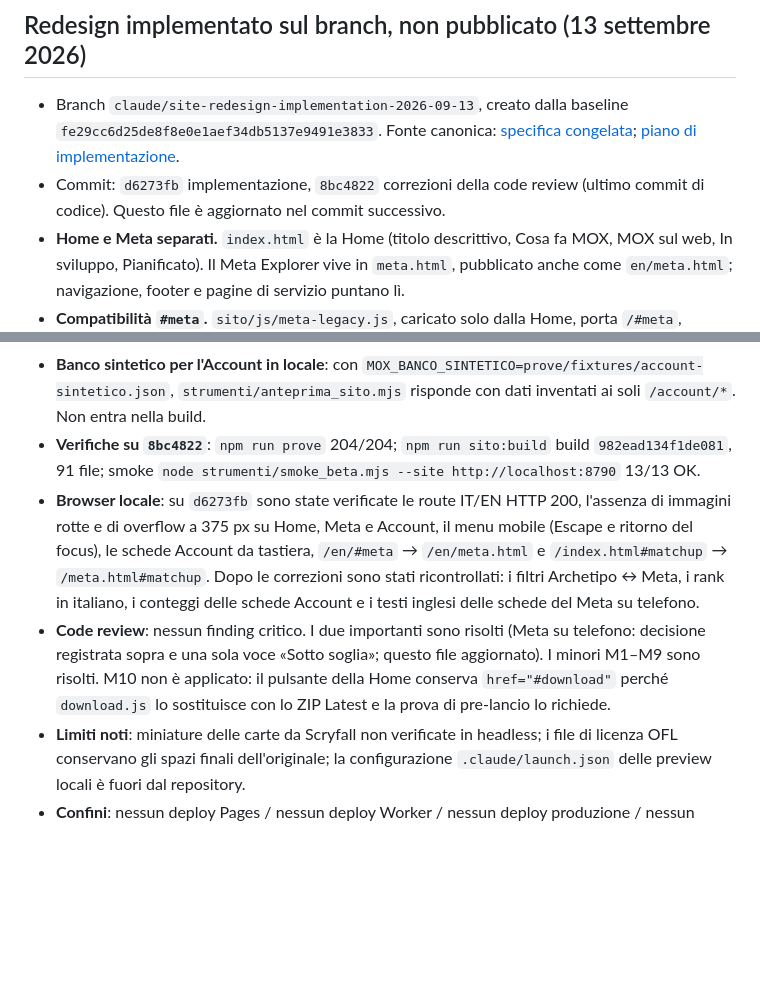
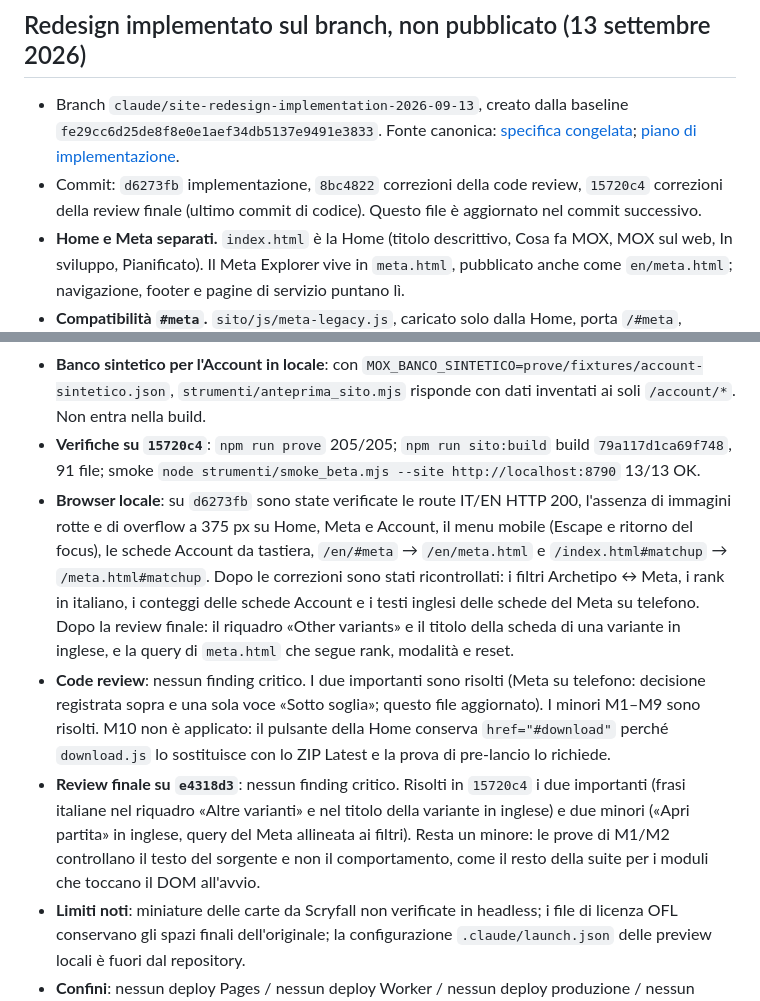
Before and after one commit to Dennis96/moxtracker, a Markdown page: STATO-CORRENTE-SITO.md, 2 parts joined by grey strips. GitHub-like rendering; blank space fills up the shorter version.

Commit message:
docs(site): record final review of the redesign
Co-Authored-By: Claude Opus 5 <noreply@anthropic.com>

```diff
--- a/STATO-CORRENTE-SITO.md
+++ b/STATO-CORRENTE-SITO.md
@@ -26,8 +26,9 @@ del sito.
   baseline `fe29cc6d25de8f8e0e1aef34db5137e9491e3833`. Fonte canonica:
   [specifica congelata](passaggi/sito/SPEC-SITO-MOX-REDESIGN-2026-09-13.md);
   [piano di implementazione](passaggi/sito/PIANO-IMPLEMENTAZIONE-REDESIGN-2026-09-13.md).
-- Commit: `d6273fb` implementazione, `8bc4822` correzioni della code review
-  (ultimo commit di codice). Questo file è aggiornato nel commit successivo.
+- Commit: `d6273fb` implementazione, `8bc4822` correzioni della code review,
+  `15720c4` correzioni della review finale (ultimo commit di codice). Questo
+  file è aggiornato nel commit successivo.
 - **Home e Meta separati.** `index.html` è la Home (titolo descrittivo, Cosa fa
   MOX, MOX sul web, In sviluppo, Pianificato). Il Meta Explorer vive in
   `meta.html`, pubblicato anche come `en/meta.html`; navigazione, footer e
@@ -61,8 +62,8 @@ del sito.
   `MOX_BANCO_SINTETICO=prove/fixtures/account-sintetico.json`,
   `strumenti/anteprima_sito.mjs` risponde con dati inventati ai soli
   `/account/*`. Non entra nella build.
-- **Verifiche su `8bc4822`**: `npm run prove` 204/204; `npm run sito:build`
-  build `982ead134f1de081`, 91 file; smoke
+- **Verifiche su `15720c4`**: `npm run prove` 205/205; `npm run sito:build`
+  build `79a117d1ca69f748`, 91 file; smoke
   `node strumenti/smoke_beta.mjs --site http://localhost:8790` 13/13 OK.
 - **Browser locale**: su `d6273fb` sono state verificate le route IT/EN HTTP
   200, l'assenza di immagini rotte e di overflow a 375 px su Home, Meta e
@@ -70,12 +71,20 @@ del sito.
   tastiera, `/en/#meta` → `/en/meta.html` e `/index.html#matchup` →
   `/meta.html#matchup`. Dopo le correzioni sono stati ricontrollati: i filtri
   Archetipo ↔ Meta, i rank in italiano, i conteggi delle schede Account e i
-  testi inglesi delle schede del Meta su telefono.
+  testi inglesi delle schede del Meta su telefono. Dopo la review finale: il
+  riquadro «Other variants» e il titolo della scheda di una variante in
+  inglese, e la query di `meta.html` che segue rank, modalità e reset.
 - **Code review**: nessun finding critico. I due importanti sono risolti (Meta
   su telefono: decisione registrata sopra e una sola voce «Sotto soglia»;
   questo file aggiornato). I minori M1–M9 sono risolti. M10 non è applicato:
   il pulsante della Home conserva `href="#download"` perché `download.js` lo
   sostituisce con lo ZIP Latest e la prova di pre-lancio lo richiede.
+- **Review finale su `e4318d3`**: nessun finding critico. Risolti in
+  `15720c4` i due importanti (frasi italiane nel riquadro «Altre varianti» e
+  nel titolo della variante in inglese) e due minori («Apri partita» in
+  inglese, query del Meta allineata ai filtri). Resta un minore: le prove di
+  M1/M2 controllano il testo del sorgente e non il comportamento, come il
+  resto della suite per i moduli che toccano il DOM all'avvio.
 - **Limiti noti**: miniature delle carte da Scryfall non verificate in
   headless; i file di licenza OFL conservano gli spazi finali dell'originale;
   la configurazione `.claude/launch.json` delle preview locali è fuori dal
```
